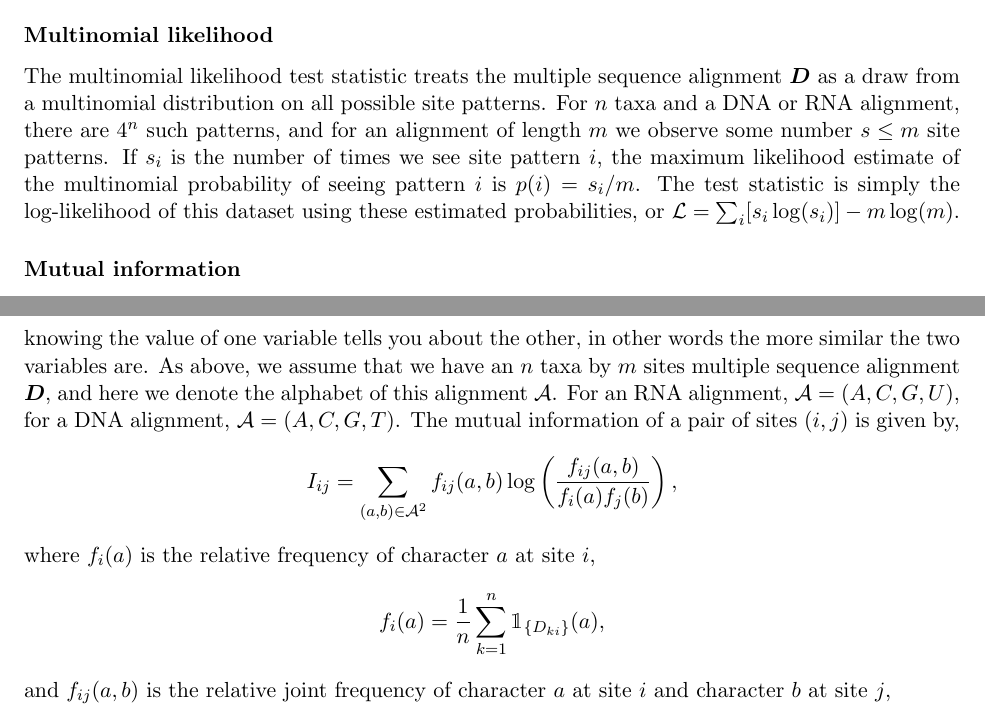
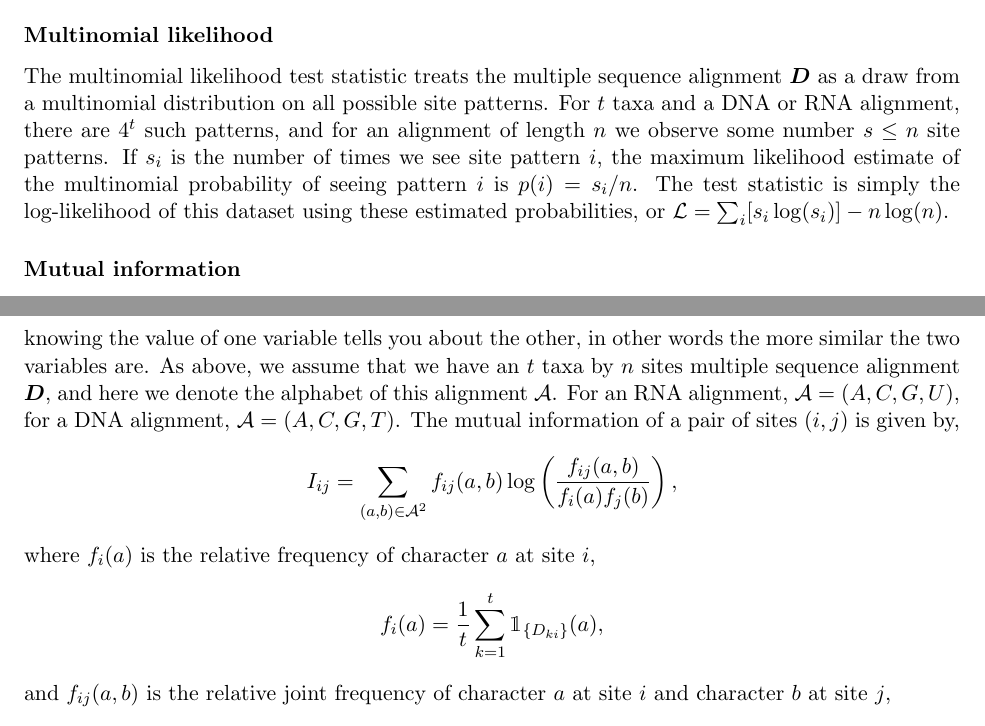
Before and after one commit to robertahunt/phyload, a LaTeX paper (notes/main.tex): two parts of pages 5 and 6 of 7, joined at a grey line, cut so that both start at the same text. Compiled offline with pdfLaTeX.

Commit message:
n is now consistently the number of sites

```diff
--- a/notes/main.tex
+++ b/notes/main.tex
@@ -203,9 +203,9 @@ However, if we simulate an alignment under HKY and infer it under GTR, we will n
 \subsubsection*{Multinomial likelihood\label{sec:goldman}}
 
 The multinomial likelihood test statistic treats the multiple sequence alignment $\boldsymbol{D}$ as a draw from a multinomial distribution on all possible site patterns.
-For $n$ taxa and a DNA or RNA alignment, there are $4^n$ such patterns, and for an alignment of length $m$ we observe some number $s \leq m$ site patterns.
-If $s_i$ is the number of times we see site pattern $i$, the maximum likelihood estimate of the multinomial probability of seeing pattern $i$ is $p(i) = s_i / m$.
-The test statistic is simply the log-likelihood of this dataset using these estimated probabilities, or $\mathcal{L} = \sum_i [ s_i \log(s_i)]  - m \log(m)$.
+For $t$ taxa and a DNA or RNA alignment, there are $4^t$ such patterns, and for an alignment of length $n$ we observe some number $s \leq n$ site patterns.
+If $s_i$ is the number of times we see site pattern $i$, the maximum likelihood estimate of the multinomial probability of seeing pattern $i$ is $p(i) = s_i / n$.
+The test statistic is simply the log-likelihood of this dataset using these estimated probabilities, or $\mathcal{L} = \sum_i [ s_i \log(s_i)]  - n \log(n)$.
 
 \subsubsection*{Mutual information\label{sec:mi}}
 
@@ -217,7 +217,7 @@ What is needed, then, is a way to capture this idea of the similarity of sites.
 
 Mutual information is a measure of the dependency of two variables, quantifying the amount of information that one contains about the other.
 The higher the mutual information, the more that knowing the value of one variable tells you about the other, in other words the more similar the two variables are.
-As above, we assume that we have an $n$ taxa by $m$ sites multiple sequence alignment $\boldsymbol{D}$, and here we denote the alphabet of this alignment $\mathcal{A}$.
+As above, we assume that we have an $t$ taxa by $n$ sites multiple sequence alignment $\boldsymbol{D}$, and here we denote the alphabet of this alignment $\mathcal{A}$.
 For an RNA alignment, $\mathcal{A} = (A,C,G,U)$, for a DNA alignment, $\mathcal{A} = (A,C,G,T)$.
 The mutual information of a pair of sites $(i,j)$ is given by,
 \[
@@ -225,11 +225,11 @@ I_{ij} = \sum_{(a,b)\in\mathcal{A}^2}f_{ij}(a,b)\log\left(\frac{f_{ij}(a,b)}{f_i
 \]
 where $f_i(a)$ is the relative frequency of character $a$ at site $i$,
 \[
-f_i(a) = \frac{1}{n}\sum_{k=1}^{n}\mathbbm{1}_{\{D_{ki}\}}(a),
+f_i(a) = \frac{1}{t}\sum_{k=1}^{t}\mathbbm{1}_{\{D_{ki}\}}(a),
 \]
 and $f_{ij}(a,b)$ is the relative joint frequency of character $a$ at site $i$ and character $b$ at site $j$,
 \[
-f_{ij}(a,b) = \frac{1}{n}\sum_{k=1}^{n}\mathbbm{1}_{\{D_{ki}\}}(a) \mathbbm{1}_{\{D_{kj}\}}(b).
+f_{ij}(a,b) = \frac{1}{t}\sum_{k=1}^{t}\mathbbm{1}_{\{D_{ki}\}}(a) \mathbbm{1}_{\{D_{kj}\}}(b).
 \]
 
 If we had an \textit{a priori} hypothesis about a pair of interacting sites $(i,j)$, we could thus compute the posterior predictive distribution of $I_{ij}$ and compare the observed value to this distribution.
```
